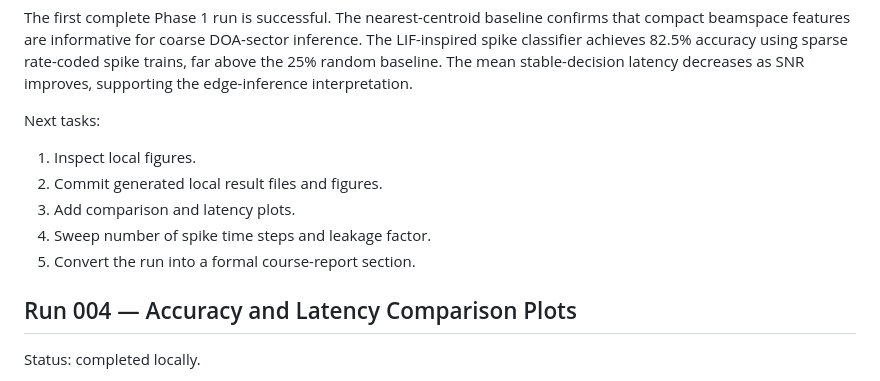
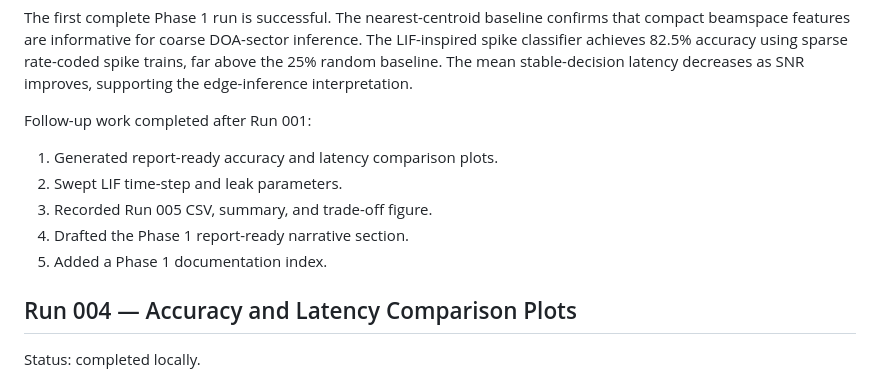
Before and after one commit to hmolhem/embedded-ai-snn-edge-inference, a Markdown page: phase_01_python_prototype/EXPERIMENTS.md, the part around the change. GitHub-like rendering.

Commit message:
Clean up Phase 1 experiment log next steps

```diff
--- a/phase_01_python_prototype/EXPERIMENTS.md
+++ b/phase_01_python_prototype/EXPERIMENTS.md
@@ -132,13 +132,13 @@ Interpretation:
 
 The first complete Phase 1 run is successful. The nearest-centroid baseline confirms that compact beamspace features are informative for coarse DOA-sector inference. The LIF-inspired spike classifier achieves 82.5% accuracy using sparse rate-coded spike trains, far above the 25% random baseline. The mean stable-decision latency decreases as SNR improves, supporting the edge-inference interpretation.
 
-Next tasks:
+Follow-up work completed after Run 001:
 
-1. Inspect local figures.
-2. Commit generated local result files and figures.
-3. Add comparison and latency plots.
-4. Sweep number of spike time steps and leakage factor.
-5. Convert the run into a formal course-report section.
+1. Generated report-ready accuracy and latency comparison plots.
+2. Swept LIF time-step and leak parameters.
+3. Recorded Run 005 CSV, summary, and trade-off figure.
+4. Drafted the Phase 1 report-ready narrative section.
+5. Added a Phase 1 documentation index.
 
 ## Run 004 — Accuracy and Latency Comparison Plots
 
```
